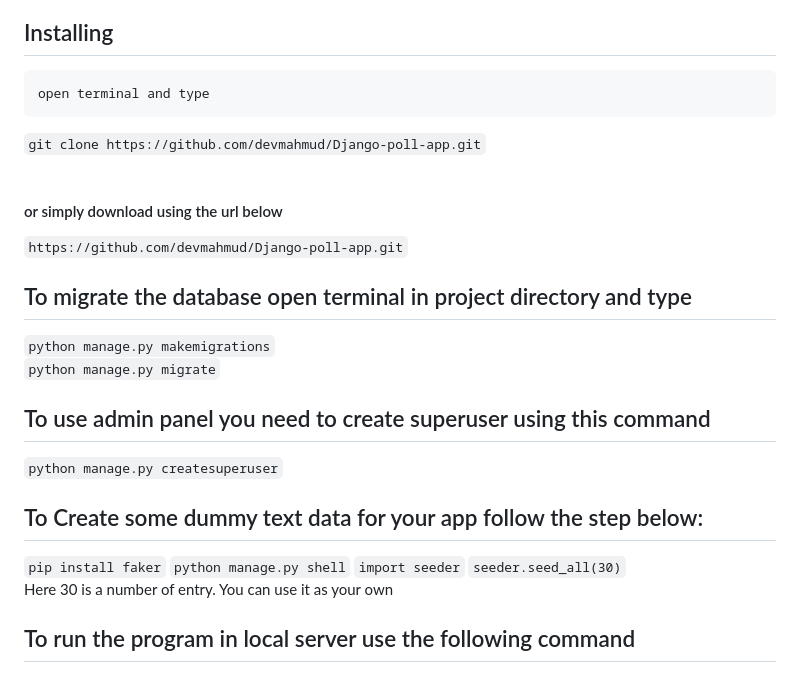
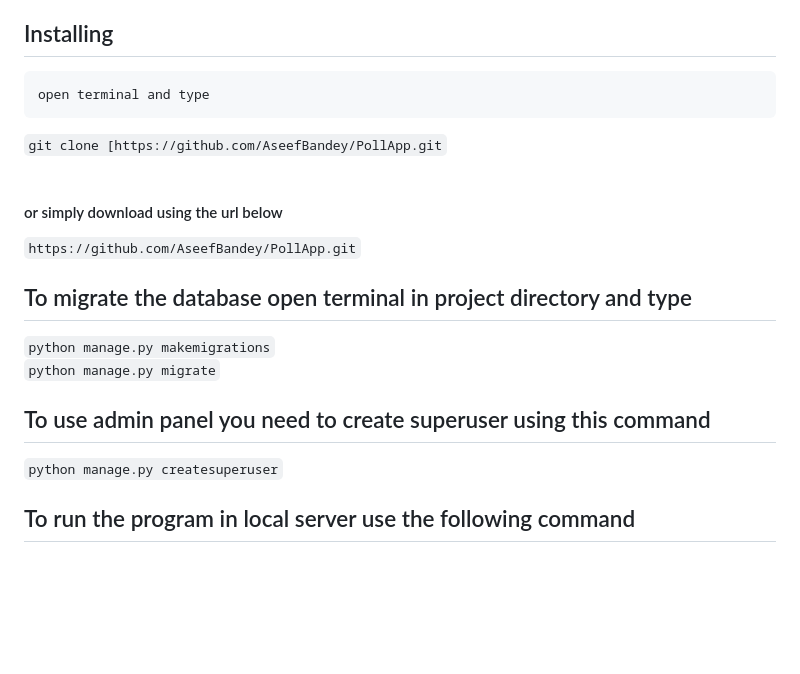
Before and after one commit to AseefBandey/PollApp, a Markdown page: README.md, the part around the change. Rendered like a GitHub page; blank space fills up the shorter version.

```diff
--- a/README.md
+++ b/README.md
@@ -10,10 +10,10 @@ Django poll app is a full featured polling app. You Dont have to register in thi
 
 <h2>Installing</h2>
 <pre>open terminal and type</pre>
-<code>git clone https://github.com/devmahmud/Django-poll-app.git</code><br><br>
+<code>git clone [https://github.com/AseefBandey/PollApp.git</code><br><br>
 
 <h4>or simply download using the url below</h4>
-<code>https://github.com/devmahmud/Django-poll-app.git</code><br>
+<code>https://github.com/AseefBandey/PollApp.git</code><br>
 
 <h2>To migrate the database open terminal in project directory and type</h2>
 <code>python manage.py makemigrations</code><br>
@@ -22,12 +22,6 @@ Django poll app is a full featured polling app. You Dont have to register in thi
 <h2>To use admin panel you need to create superuser using this command </h2>
 <code>python manage.py createsuperuser</code>
 
-<h2>To Create some dummy text data for your app follow the step below:</h2>
-<code>pip install faker</code>
-<code>python manage.py shell</code>
-<code>import seeder</code>
-<code>seeder.seed_all(30)</code>
-<p>Here 30 is a number of entry. You can use it as your own</p>
 
 <h2> To run the program in local server use the following command </h2>
 <code>python manage.py runserver</code>
```
